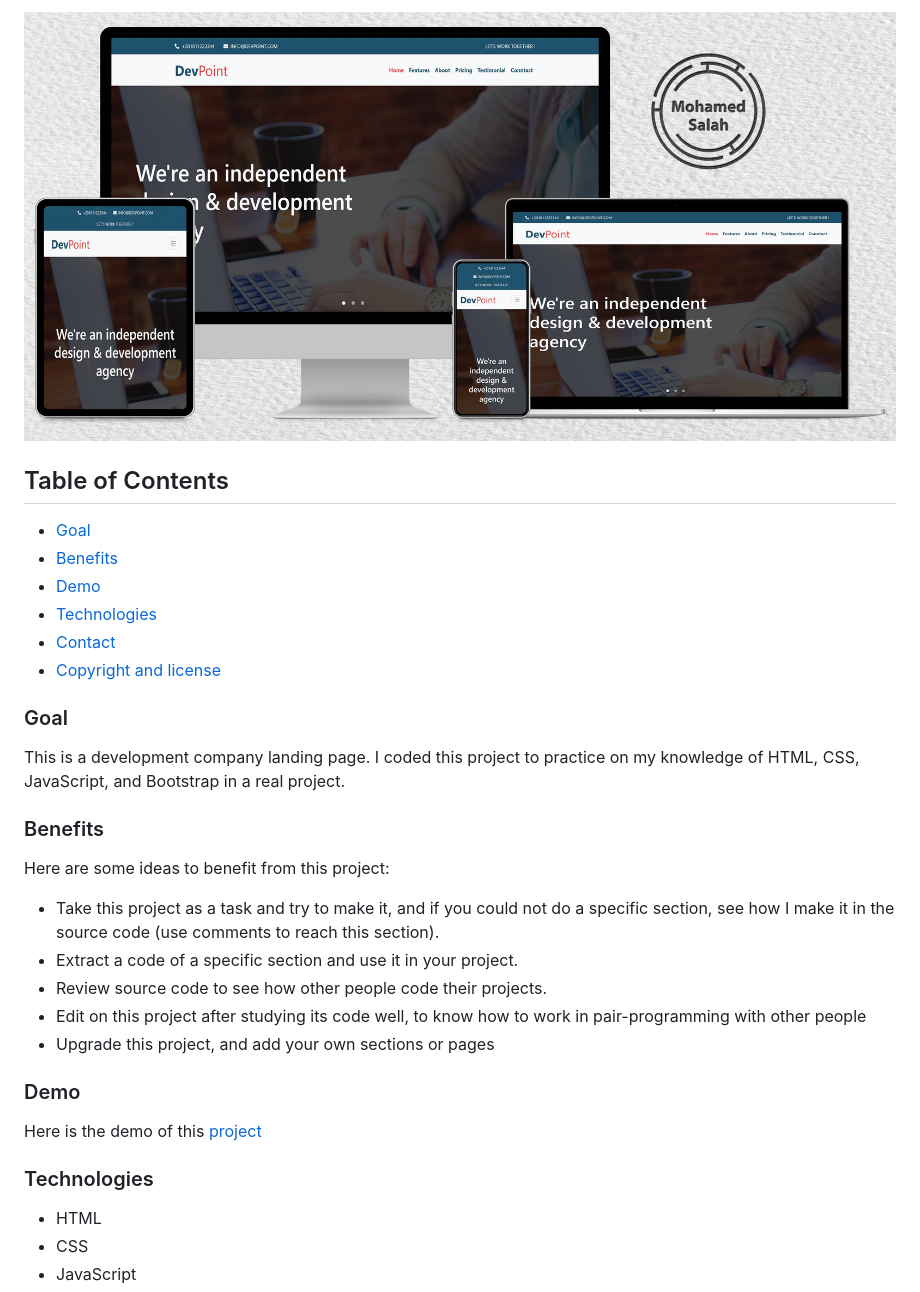
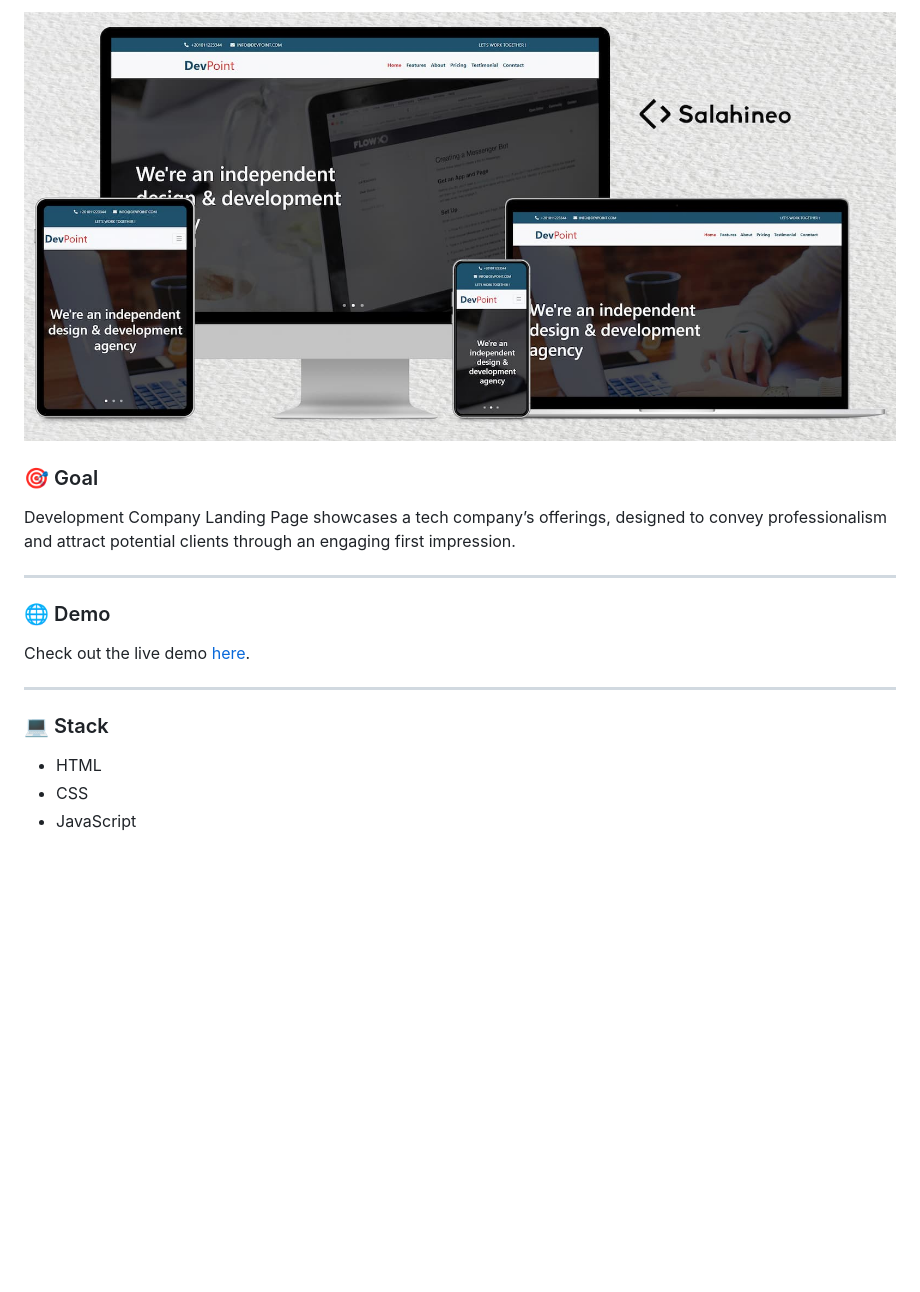
Before and after one commit to salahineo/DevPoint, a Markdown page: README.md, the part around the change printed below. Drawn GitHub-style; pictures changed too: Mockup.jpg; blank space fills up the shorter version.

```diff
--- a/README.md
+++ b/README.md
@@ -2,36 +2,21 @@
 
 <p align="center">
-<img src="Mockup.jpg" alt="Responsive Mockup">
+  <img src="Mockup.jpg" alt="Responsive Mockup">
 </p>
 
-## Table of Contents
+### 🎯 Goal
 
-- [Goal](#goal)
-- [Benefits](#benefits)
-- [Demo](#demo)
-- [Technologies](#technologies)
-- [Contact](#contact)
-- [Copyright and license](#copyright-and-license)
+Development Company Landing Page showcases a tech company’s offerings, designed to convey professionalism and attract potential clients through an engaging first impression.
 
-### Goal
+---
 
-This is a development company landing page. I coded this project to practice on my knowledge of HTML, CSS, JavaScript, and Bootstrap in a real project.
+### 🌐 Demo
 
-### Benefits
+Check out the live demo [here](https://devpoint.portfolio.salahineo.com/).
 
-Here are some ideas to benefit from this project:
+---
 
-- Take this project as a task and try to make it, and if you could not do a specific section, see how I make it in the source code (use comments to reach this section).
-- Extract a code of a specific section and use it in your project.
-- Review source code to see how other people code their projects.
-- Edit on this project after studying its code well, to know how to work in pair-programming with other people
-- Upgrade this project, and add your own sections or pages
-
-### Demo
-
-Here is the demo of this [project](https://salahineo.github.io/DevPoint/)
-
-### Technologies
+### 💻 Stack
 
 - HTML
 - CSS
```
Also changed, not shown: other parts of README.md (+74 -18 lines), 4 other files.
